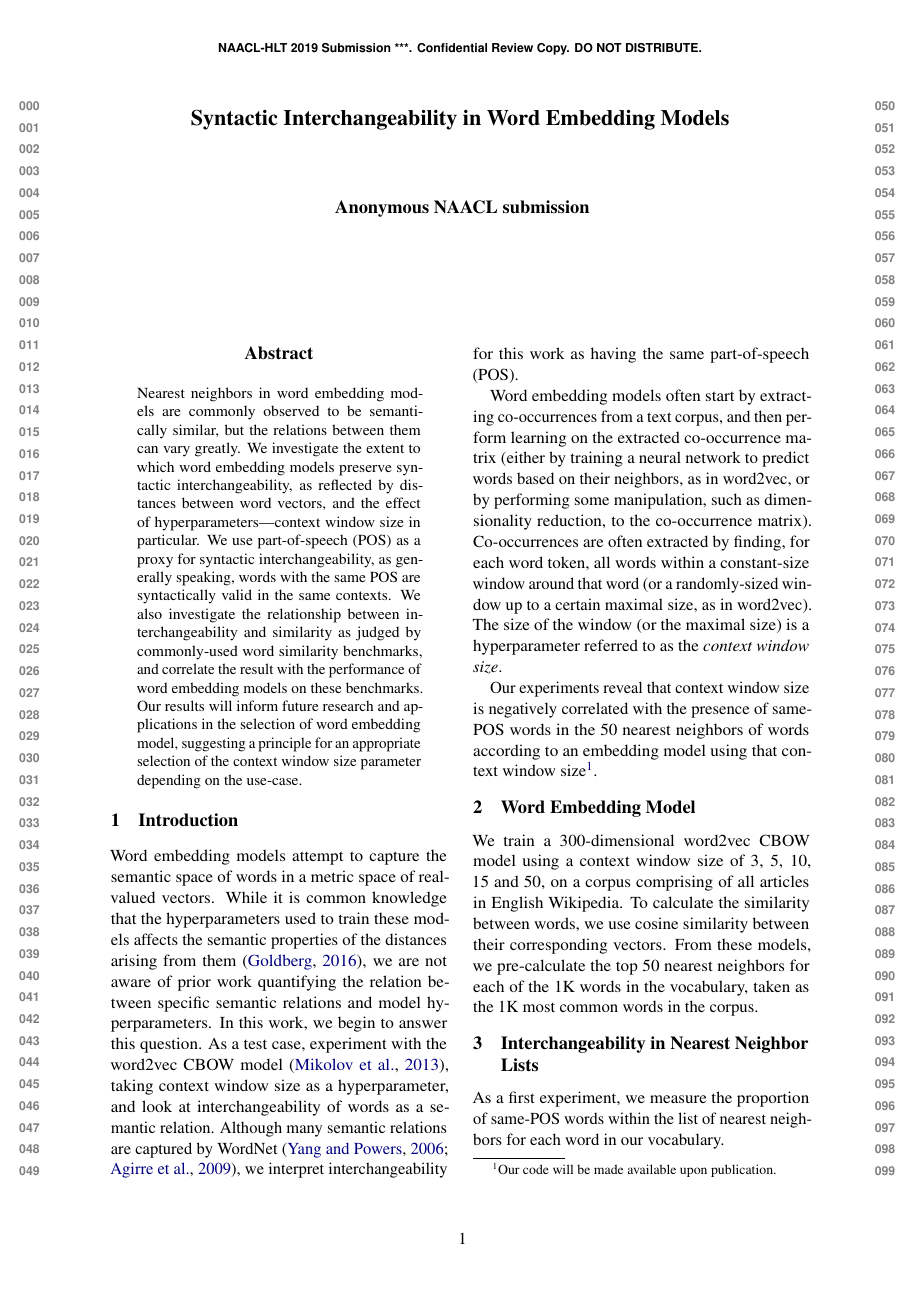
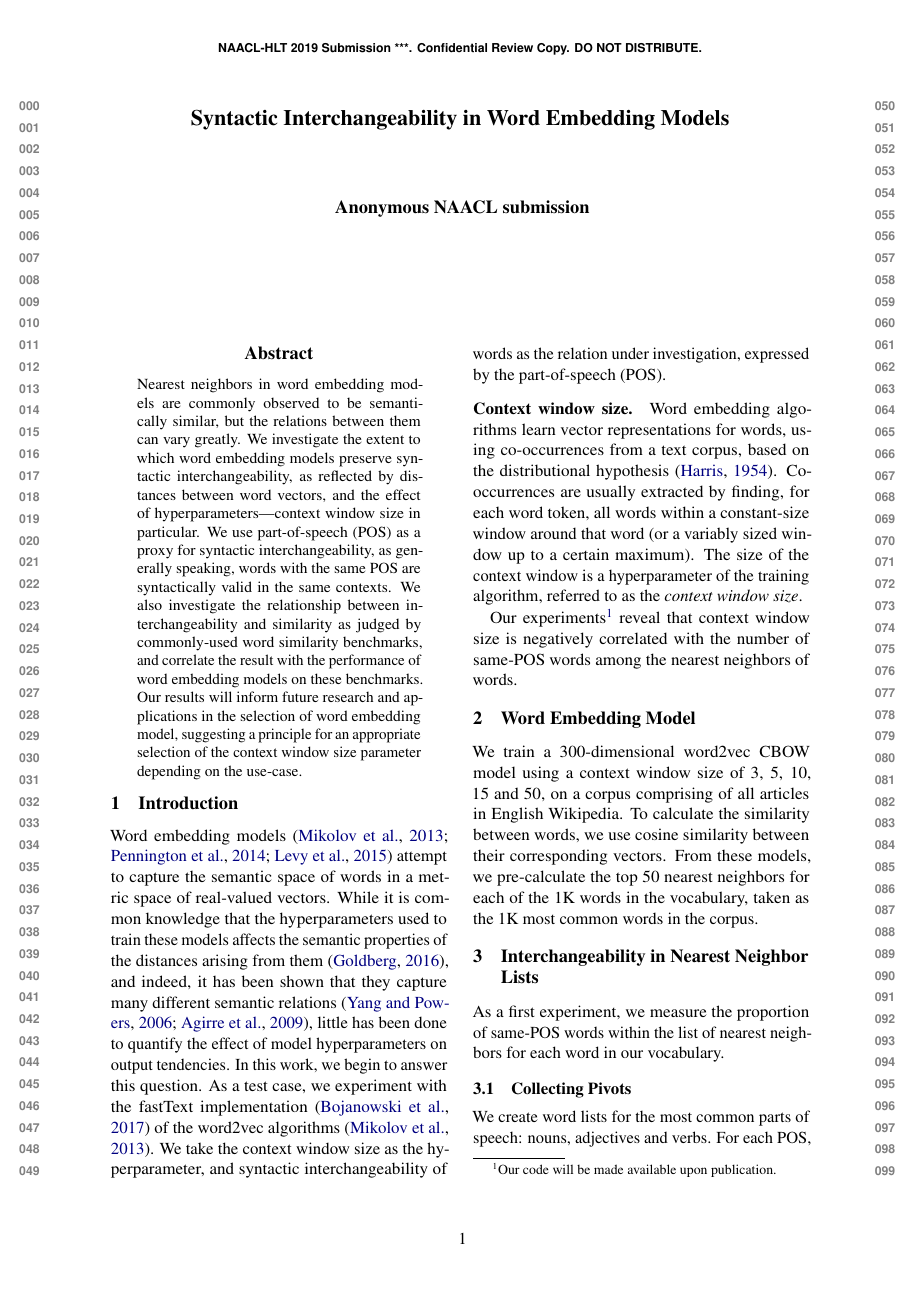
Before and after one commit to danielhers/interchangeability, a LaTeX paper (interchangeability.tex): page 1 of 4. Compiled offline with pdfLaTeX.

Commit message:
Introduction

```diff
--- a/interchangeability.tex
+++ b/interchangeability.tex
@@ -57,36 +57,35 @@ IBM Research\\
 
     \section{Introduction}\label{sec:introduction}
 
-    Word embedding models attempt to capture the semantic space of words
+    Word embedding models \cite{mikolov2013efficient,pennington2014glove,levy2015improving}
+    attempt to capture the semantic space of words
     in a metric space of real-valued vectors.
     While it is common knowledge that the hyperparameters used to train these
     models affects the semantic properties of the distances arising from them
-    \cite{goldberg2016primer}, we are not aware of prior work quantifying the
-    relation between specific semantic relations and model hyperparameters.
+    \cite{goldberg2016primer}, and indeed, it has been shown that
+    they capture many different semantic relations \cite{yang2006verb,agirre2009study},
+    little has been done to quantify the
+    effect of model hyperparameters on output tendencies.
     In this work, we begin to answer this question.
-    As a test case, experiment with the word2vec CBOW model
-    \cite{mikolov2013efficient}, taking context window size as a hyperparameter,
-    and look at interchangeability of words as a semantic relation.
-    Although many semantic relations are captured by WordNet
-    \cite{yang2006verb,agirre2009study},
-    we interpret interchangeability for this work as having the same part-of-speech
-    (POS).
+    As a test case, we experiment with the fastText implementation \cite{bojanowski2016enriching}
+    of the word2vec algorithms \cite{mikolov2013efficient}.
+    We take the context window size as the hyperparameter,
+    and syntactic interchangeability of words as the relation under investigation,
+    expressed by the part-of-speech (POS).
 
-    Word embedding models often start by extracting co-occurrences from a text
-    corpus, and then perform learning on the extracted co-occurrence matrix
-    (either by training a neural network to predict words based on their neighbors,
-    as in word2vec, or by performing some manipulation,
-    such as dimensionality reduction, to the co-occurrence matrix).
-    Co-occurrences are often extracted by finding, for each word token, all
-    words within a constant-size window around that word (or a randomly-sized
-    window up to a certain maximal size, as in word2vec).
-    The size of the window (or the maximal size)
-    is a hyperparameter referred to as the \textit{context window size}.
+    \paragraph{Context window size.}
+    Word embedding algorithms learn vector representations for words,
+    using co-occurrences from a text corpus,
+    based on the distributional hypothesis \cite{harris1954distributional}.
+    Co-occurrences are usually extracted by finding, for each word token, all
+    words within a constant-size window around that word (or a variably sized
+    window up to a certain maximum).
+    The size of the context window is a hyperparameter of the training algorithm,
+    referred to as the \textit{context window size}.
 
-    Our experiments reveal that context window size is negatively correlated
-    with the presence of same-POS words in the 50 nearest neighbors of words
-    according to an embedding model using that context window
-    size\footnote{Our code will be made available upon publication.}.
+    Our experiments\footnote{Our code will be made available upon publication.}
+    reveal that context window size is negatively correlated
+    with the number of same-POS words among the nearest neighbors of words.
 
     \section{Word Embedding Model}\label{sec:model}
 
```
Also changed, not shown: references.bib (+24 -0 lines).
